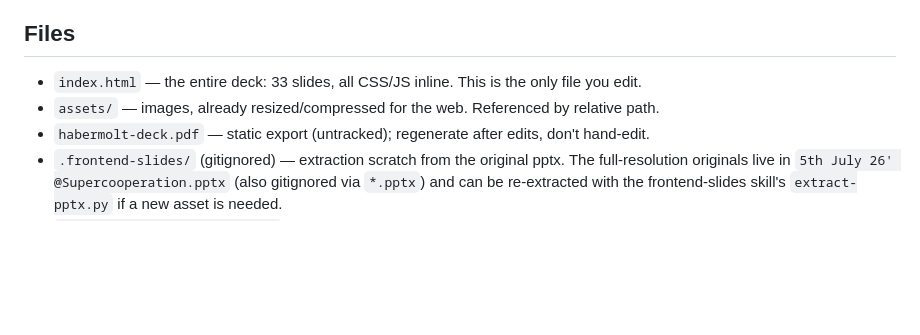
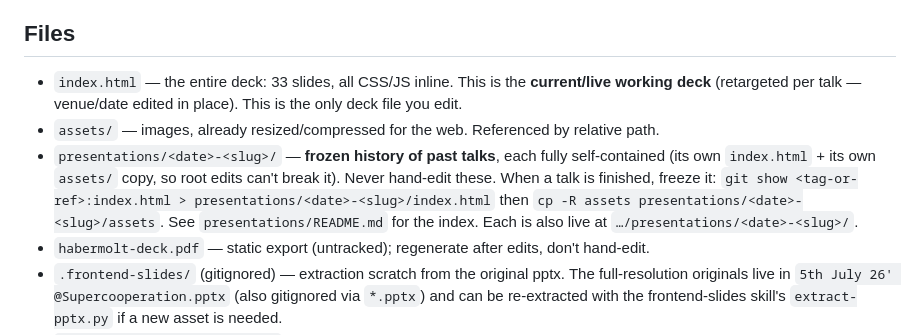
Before and after one commit to jolow99/ai-delegated-deliberation-slides, a Markdown page: CLAUDE.md, the part around the change. Drawn GitHub-style; blank space fills up the shorter version.

Commit message:
Document presentations/ history convention in CLAUDE.md
Co-Authored-By: Claude Opus 4.8 (1M context) <noreply@anthropic.com>

```diff
--- a/CLAUDE.md
+++ b/CLAUDE.md
@@ -6,8 +6,14 @@ skill; no build step, no dependencies.
 
 ## Files
 
-- `index.html` — the entire deck: 33 slides, all CSS/JS inline. This is the only file you edit.
+- `index.html` — the entire deck: 33 slides, all CSS/JS inline. This is the **current/live working deck**
+  (retargeted per talk — venue/date edited in place). This is the only deck file you edit.
 - `assets/` — images, already resized/compressed for the web. Referenced by relative path.
+- `presentations/<date>-<slug>/` — **frozen history of past talks**, each fully self-contained
+  (its own `index.html` + its own `assets/` copy, so root edits can't break it). Never hand-edit these.
+  When a talk is finished, freeze it: `git show <tag-or-ref>:index.html > presentations/<date>-<slug>/index.html`
+  then `cp -R assets presentations/<date>-<slug>/assets`. See `presentations/README.md` for the index.
+  Each is also live at `…/presentations/<date>-<slug>/`.
 - `habermolt-deck.pdf` — static export (untracked); regenerate after edits, don't hand-edit.
 - `.frontend-slides/` (gitignored) — extraction scratch from the original pptx. The full-resolution
   originals live in `5th July 26' @Supercooperation.pptx` (also gitignored via `*.pptx`) and can be
```
